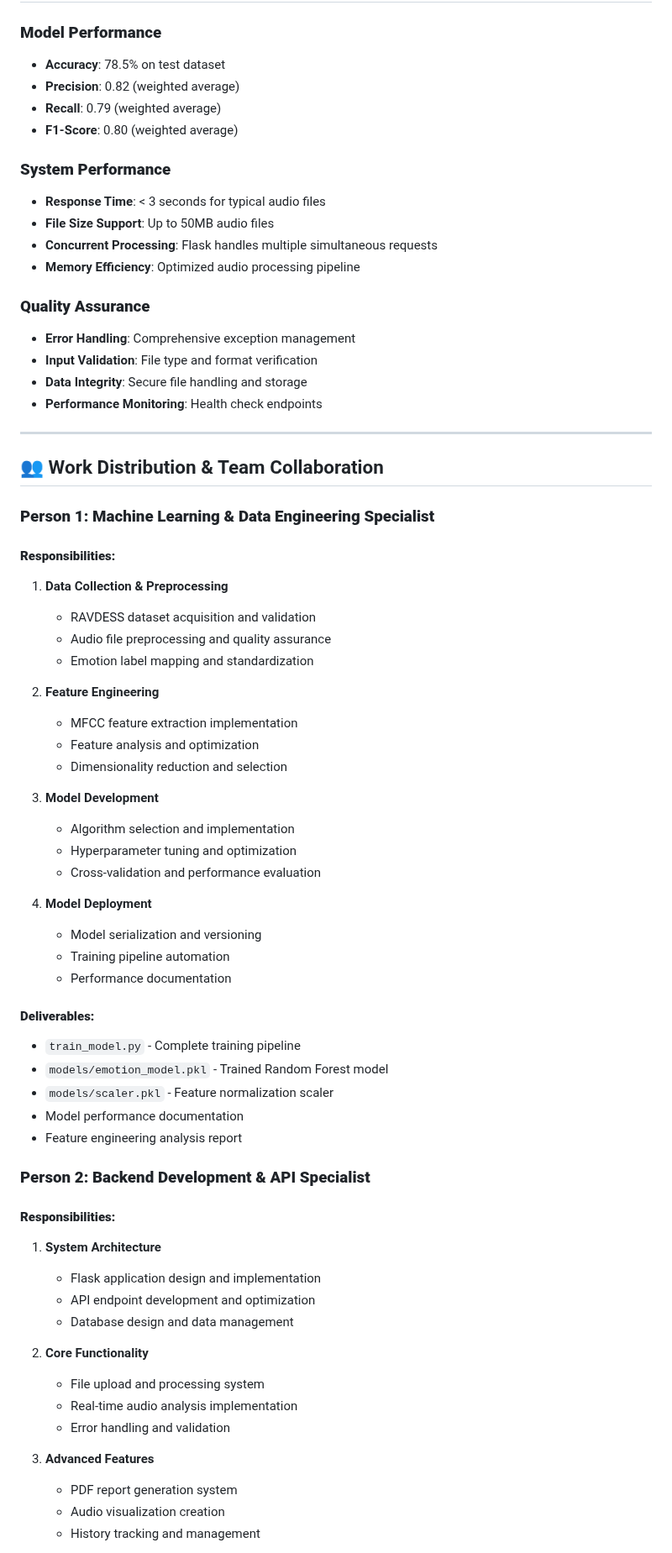
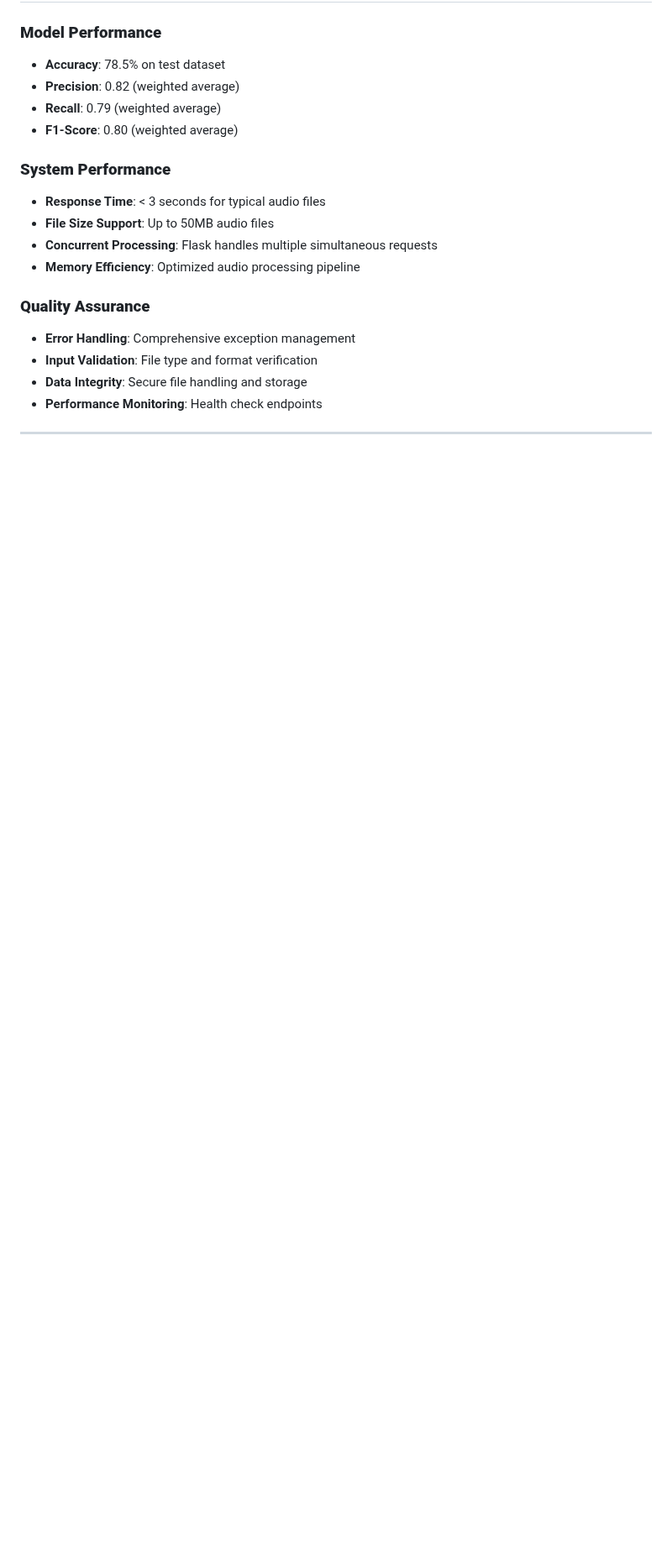
Before and after one commit to Hetvip524/SentiSound-Audio-Emotion-Detaction, a Markdown page: README.md, the part around one of its changes. Shown at 84% size. GitHub-like rendering; blank space fills up the shorter version.

```diff
--- a/README.md
+++ b/README.md
@@ -211,53 +211,3 @@ Response:
 
 ---
 
-## 👥 Work Distribution & Team Collaboration
-
-### **Person 1: Machine Learning & Data Engineering Specialist**
-
-#### **Responsibilities:**
-1. **Data Collection & Preprocessing**
-   - RAVDESS dataset acquisition and validation
-   - Audio file preprocessing and quality assurance
-   - Emotion label mapping and standardization
-
-2. **Feature Engineering**
-   - MFCC feature extraction implementation
-   - Feature analysis and optimization
-   - Dimensionality reduction and selection
-
-3. **Model Development**
-   - Algorithm selection and implementation
-   - Hyperparameter tuning and optimization
-   - Cross-validation and performance evaluation
-
-4. **Model Deployment**
-   - Model serialization and versioning
-   - Training pipeline automation
-   - Performance documentation
-
-#### **Deliverables:**
-- `train_model.py` - Complete training pipeline
-- `models/emotion_model.pkl` - Trained Random Forest model
-- `models/scaler.pkl` - Feature normalization scaler
-- Model performance documentation
-- Feature engineering analysis report
-
-### **Person 2: Backend Development & API Specialist**
-
-#### **Responsibilities:**
-1. **System Architecture**
-   - Flask application design and implementation
-   - API endpoint development and optimization
-   - Database design and data management
-
-2. **Core Functionality**
-   - File upload and processing system
-   - Real-time audio analysis implementation
-   - Error handling and validation
-
-3. **Advanced Features**
-   - PDF report generation system
-   - Audio visualization creation
-   - History tracking and management
-
```
Also changed, not shown: other parts of README.md (+1 -29 lines).
